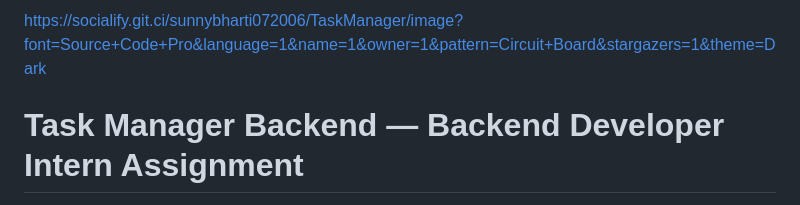
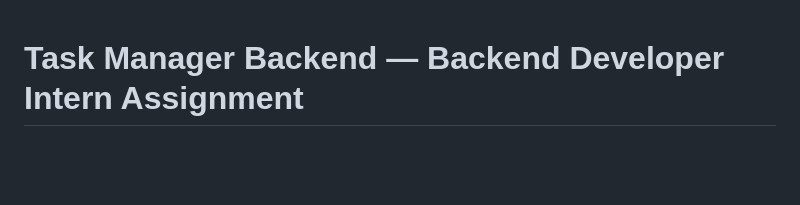
Before and after one commit to sunnybharti072006/TaskManager, a Markdown page: README.md, the part around the change. Rendered like a GitHub page; blank space fills up the shorter version.

```diff
--- a/README.md
+++ b/README.md
@@ -1,4 +1,4 @@
-https://socialify.git.ci/sunnybharti072006/TaskManager/image?font=Source+Code+Pro&language=1&name=1&owner=1&pattern=Circuit+Board&stargazers=1&theme=Dark
+
 
 # Task Manager Backend — Backend Developer Intern Assignment
 
```
